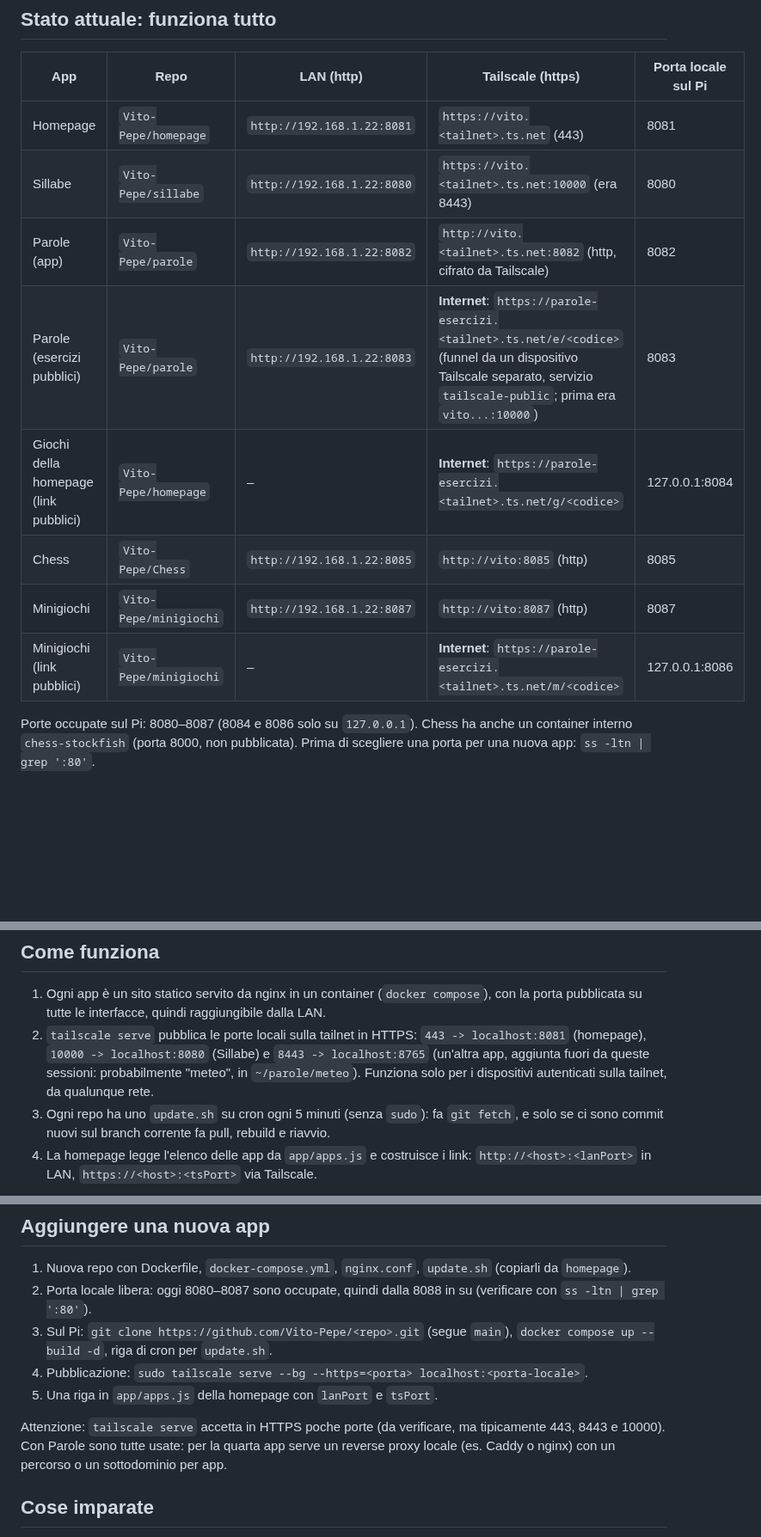
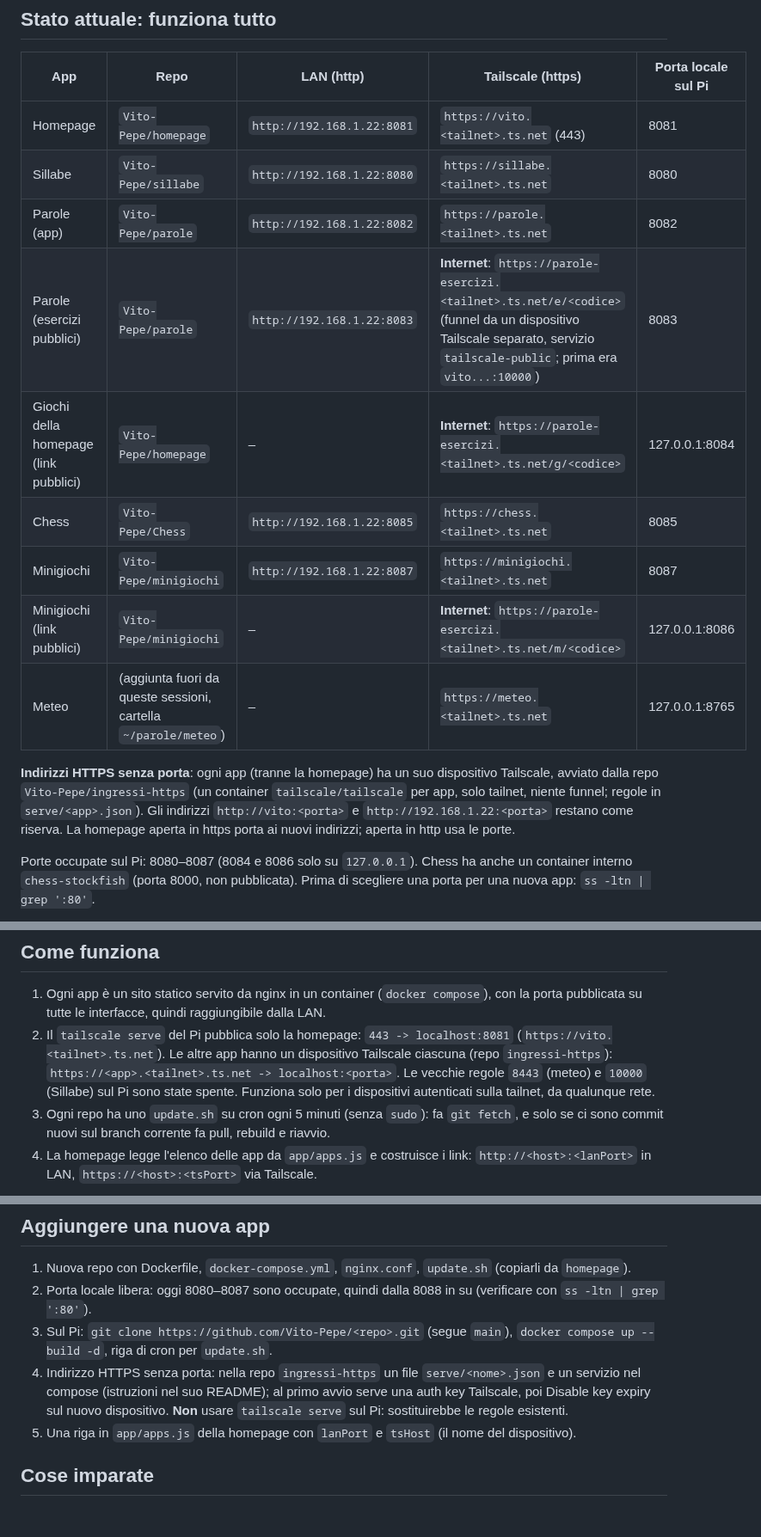
Before and after one commit to Vito-Pepe/sillabe, a Markdown page: STATO-PROGETTO.md, 3 parts joined by grey strips. Shown at 86% size. GitHub-like rendering; blank space fills up the shorter version.

Commit message:
Stato del progetto: indirizzi HTTPS senza porta (ingressi-https)
Co-Authored-By: Claude Opus 5.5 <noreply@anthropic.com>
Claude-Session: https://claude.ai/code/session_017TQFJv2z7ioN9eL3hoMbkB

```diff
--- a/STATO-PROGETTO.md
+++ b/STATO-PROGETTO.md
@@ -11,13 +11,16 @@ Far girare le mie app GitHub in container Docker su un Raspberry Pi 5, raggiungi
 | App | Repo | LAN (http) | Tailscale (https) | Porta locale sul Pi |
 |---|---|---|---|---|
 | Homepage | `Vito-Pepe/homepage` | `http://192.168.1.22:8081` | `https://vito.<tailnet>.ts.net` (443) | 8081 |
-| Sillabe | `Vito-Pepe/sillabe` | `http://192.168.1.22:8080` | `https://vito.<tailnet>.ts.net:10000` (era 8443) | 8080 |
-| Parole (app) | `Vito-Pepe/parole` | `http://192.168.1.22:8082` | `http://vito.<tailnet>.ts.net:8082` (http, cifrato da Tailscale) | 8082 |
+| Sillabe | `Vito-Pepe/sillabe` | `http://192.168.1.22:8080` | `https://sillabe.<tailnet>.ts.net` | 8080 |
+| Parole (app) | `Vito-Pepe/parole` | `http://192.168.1.22:8082` | `https://parole.<tailnet>.ts.net` | 8082 |
 | Parole (esercizi pubblici) | `Vito-Pepe/parole` | `http://192.168.1.22:8083` | **Internet**: `https://parole-esercizi.<tailnet>.ts.net/e/<codice>` (funnel da un dispositivo Tailscale separato, servizio `tailscale-public`; prima era `vito...:10000`) | 8083 |
 | Giochi della homepage (link pubblici) | `Vito-Pepe/homepage` | – | **Internet**: `https://parole-esercizi.<tailnet>.ts.net/g/<codice>` | 127.0.0.1:8084 |
-| Chess | `Vito-Pepe/Chess` | `http://192.168.1.22:8085` | `http://vito:8085` (http) | 8085 |
-| Minigiochi | `Vito-Pepe/minigiochi` | `http://192.168.1.22:8087` | `http://vito:8087` (http) | 8087 |
+| Chess | `Vito-Pepe/Chess` | `http://192.168.1.22:8085` | `https://chess.<tailnet>.ts.net` | 8085 |
+| Minigiochi | `Vito-Pepe/minigiochi` | `http://192.168.1.22:8087` | `https://minigiochi.<tailnet>.ts.net` | 8087 |
 | Minigiochi (link pubblici) | `Vito-Pepe/minigiochi` | – | **Internet**: `https://parole-esercizi.<tailnet>.ts.net/m/<codice>` | 127.0.0.1:8086 |
+| Meteo | (aggiunta fuori da queste sessioni, cartella `~/parole/meteo`) | – | `https://meteo.<tailnet>.ts.net` | 127.0.0.1:8765 |
+
+**Indirizzi HTTPS senza porta**: ogni app (tranne la homepage) ha un suo dispositivo Tailscale, avviato dalla repo `Vito-Pepe/ingressi-https` (un container `tailscale/tailscale` per app, solo tailnet, niente funnel; regole in `serve/<app>.json`). Gli indirizzi `http://vito:<porta>` e `http://192.168.1.22:<porta>` restano come riserva. La homepage aperta in https porta ai nuovi indirizzi; aperta in http usa le porte.
 
 Porte occupate sul Pi: 8080–8087 (8084 e 8086 solo su `127.0.0.1`). Chess ha anche un container interno `chess-stockfish` (porta 8000, non pubblicata). Prima di scegliere una porta per una nuova app: `ss -ltn | grep ':80'`.
 
@@ -57,7 +60,7 @@ Differenze dal codice della homepage: gestione su `/api/` (non `/giochi/api/`),
 ## Come funziona
 
 1. Ogni app è un sito statico servito da nginx in un container (`docker compose`), con la porta pubblicata su tutte le interfacce, quindi raggiungibile dalla LAN.
-2. `tailscale serve` pubblica le porte locali sulla tailnet in HTTPS: `443 -> localhost:8081` (homepage), `10000 -> localhost:8080` (Sillabe) e `8443 -> localhost:8765` (un'altra app, aggiunta fuori da queste sessioni: probabilmente "meteo", in `~/parole/meteo`). Funziona solo per i dispositivi autenticati sulla tailnet, da qualunque rete.
+2. Il `tailscale serve` del Pi pubblica solo la homepage: `443 -> localhost:8081` (`https://vito.<tailnet>.ts.net`). Le altre app hanno un dispositivo Tailscale ciascuna (repo `ingressi-https`): `https://<app>.<tailnet>.ts.net -> localhost:<porta>`. Le vecchie regole `8443` (meteo) e `10000` (Sillabe) sul Pi sono state spente. Funziona solo per i dispositivi autenticati sulla tailnet, da qualunque rete.
 3. Ogni repo ha uno `update.sh` su cron ogni 5 minuti (senza `sudo`): fa `git fetch`, e solo se ci sono commit nuovi sul branch corrente fa pull, rebuild e riavvio.
 4. La homepage legge l'elenco delle app da `app/apps.js` e costruisce i link: `http://<host>:<lanPort>` in LAN, `https://<host>:<tsPort>` via Tailscale.
 
@@ -98,10 +101,8 @@ cd ~/sillabe && docker compose logs --tail 30 sillabe
 1. Nuova repo con Dockerfile, `docker-compose.yml`, `nginx.conf`, `update.sh` (copiarli da `homepage`).
 2. Porta locale libera: oggi 8080–8087 sono occupate, quindi dalla 8088 in su (verificare con `ss -ltn | grep ':80'`).
 3. Sul Pi: `git clone https://github.com/Vito-Pepe/<repo>.git` (segue `main`), `docker compose up --build -d`, riga di cron per `update.sh`.
-4. Pubblicazione: `sudo tailscale serve --bg --https=<porta> localhost:<porta-locale>`.
-5. Una riga in `app/apps.js` della homepage con `lanPort` e `tsPort`.
-
-Attenzione: `tailscale serve` accetta in HTTPS poche porte (da verificare, ma tipicamente 443, 8443 e 10000). Con Parole sono tutte usate: per la quarta app serve un reverse proxy locale (es. Caddy o nginx) con un percorso o un sottodominio per app.
+4. Indirizzo HTTPS senza porta: nella repo `ingressi-https` un file `serve/<nome>.json` e un servizio nel compose (istruzioni nel suo README); al primo avvio serve una auth key Tailscale, poi Disable key expiry sul nuovo dispositivo. **Non** usare `tailscale serve` sul Pi: sostituirebbe le regole esistenti.
+5. Una riga in `app/apps.js` della homepage con `lanPort` e `tsHost` (il nome del dispositivo).
 
 ## Cose imparate
 
```
Also changed, not shown: other parts of STATO-PROGETTO.md (+3 -1 lines).
